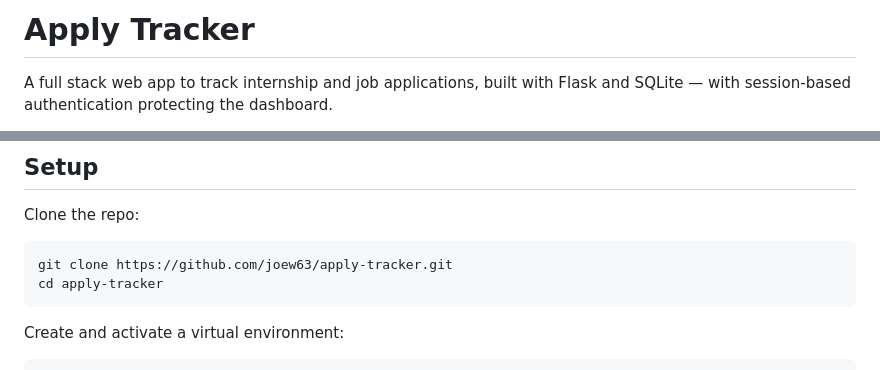
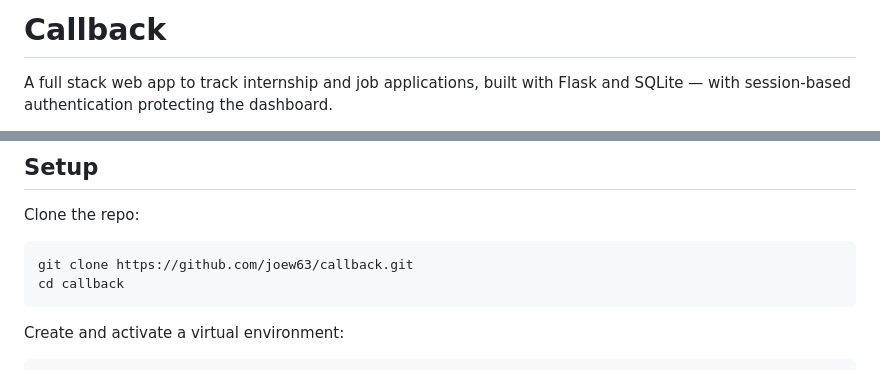
Before and after one commit to joew63/apply-tracker, a Markdown page: README.md, 2 parts joined by grey strips. GitHub-like rendering.

Commit message:
Rename project to Callback

````diff
--- a/README.md
+++ b/README.md
@@ -1,4 +1,4 @@
-# Apply Tracker
+# Callback
 
 A full stack web app to track internship and job applications, built with Flask and SQLite — with session-based authentication protecting the dashboard.
 
@@ -47,8 +47,8 @@ A full stack web app to track internship and job applications, built with Flask
 
 Clone the repo:
 ```bash
-git clone https://github.com/joew63/apply-tracker.git
-cd apply-tracker
+git clone https://github.com/joew63/callback.git
+cd callback
 ```
 
 Create and activate a virtual environment:
````
